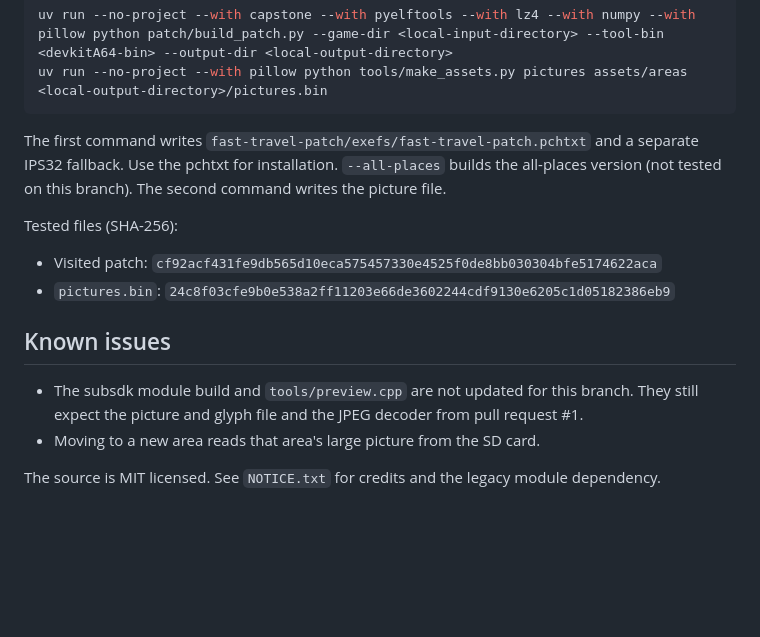
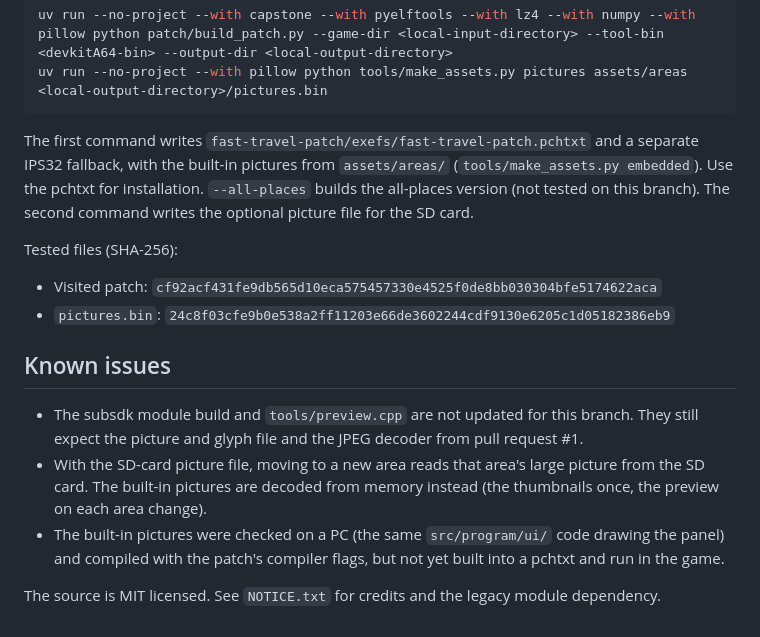
Before and after one commit to afiaka87/oots2-release, a Markdown page: fast-travel/README.md, the part around one of its changes. Rendered like a GitHub page; blank space fills up the shorter version.

````diff
--- a/fast-travel/README.md
+++ b/fast-travel/README.md
@@ -89,9 +95,10 @@ uv run --no-project --with capstone --with pyelftools --with lz4 --with numpy --
 uv run --no-project --with pillow python tools/make_assets.py pictures assets/areas <local-output-directory>/pictures.bin
 ```
 
-The first command writes `fast-travel-patch/exefs/fast-travel-patch.pchtxt` and a separate IPS32 fallback. Use the
-pchtxt for installation. `--all-places` builds the all-places version (not tested on this branch). The second command
-writes the picture file.
+The first command writes `fast-travel-patch/exefs/fast-travel-patch.pchtxt` and a separate IPS32 fallback, with the
+built-in pictures from `assets/areas/` (`tools/make_assets.py embedded`). Use the pchtxt for installation.
+`--all-places` builds the all-places version (not tested on this branch). The second command writes the optional
+picture file for the SD card.
 
 Tested files (SHA-256):
 
@@ -102,6 +109,9 @@ Tested files (SHA-256):
 
 - The subsdk module build and `tools/preview.cpp` are not updated for this branch. They still expect the picture and
   glyph file and the JPEG decoder from pull request #1.
-- Moving to a new area reads that area's large picture from the SD card.
+- With the SD-card picture file, moving to a new area reads that area's large picture from the SD card. The built-in
+  pictures are decoded from memory instead (the thumbnails once, the preview on each area change).
+- The built-in pictures were checked on a PC (the same `src/program/ui/` code drawing the panel) and compiled with the
+  patch's compiler flags, but not yet built into a pchtxt and run in the game.
 
 The source is MIT licensed. See `NOTICE.txt` for credits and the legacy module dependency.
````
Also changed, not shown: other parts of fast-travel/README.md (+12 -6 lines), fast-travel/assets/menu-preview.png, 4 other files.
